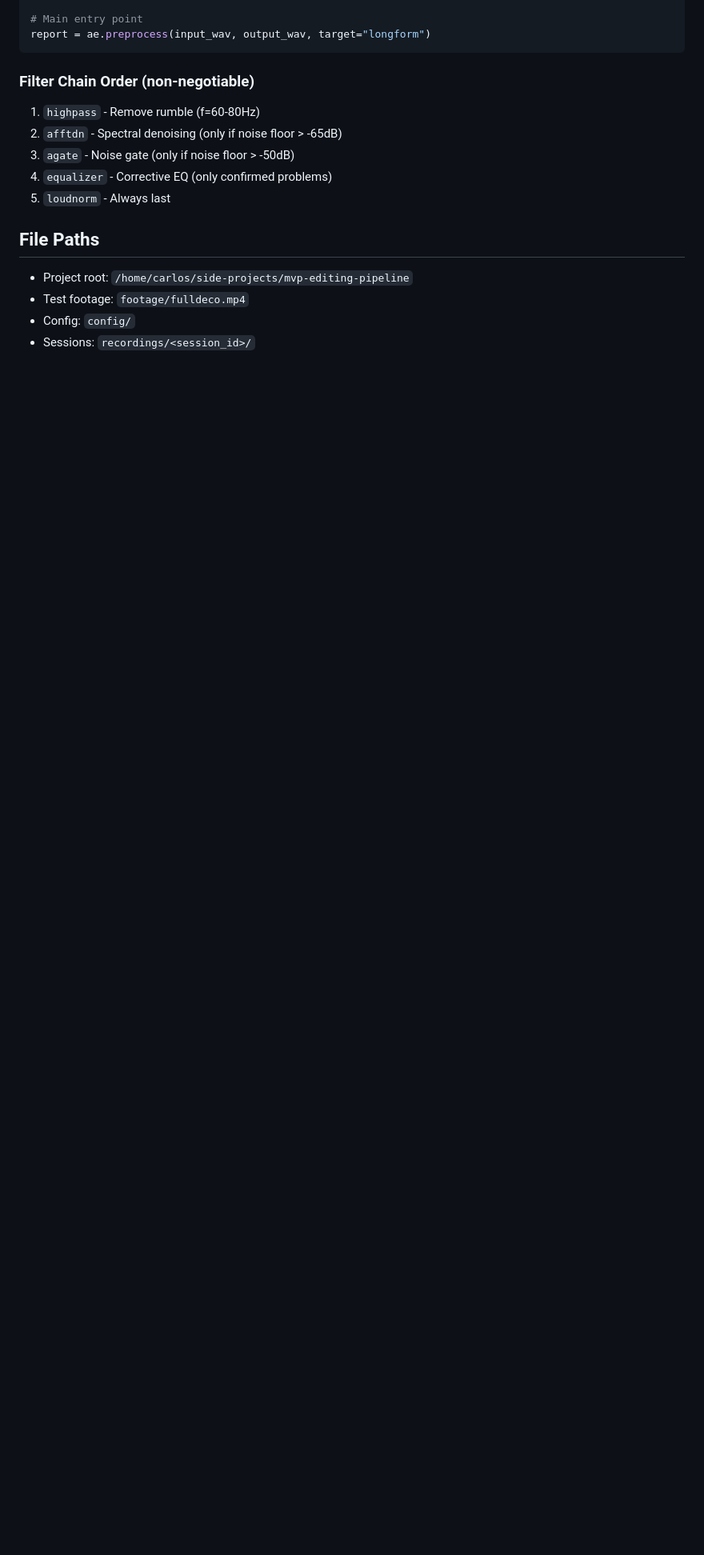
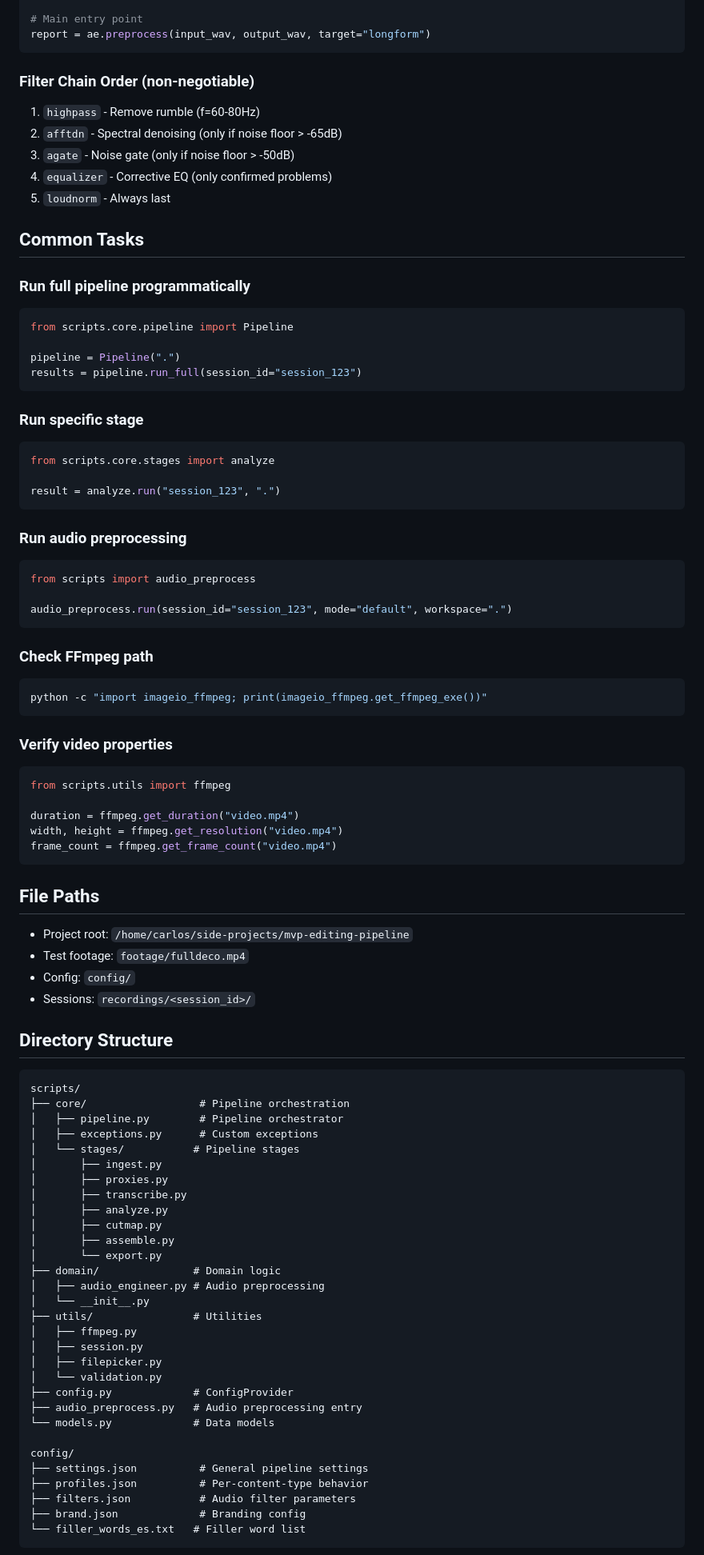
Before and after one commit to carloseur24/podcastlity, a Markdown page: AGENTS.md, the part around one of its changes. Shown at 80% size. Rendered like a GitHub page; blank space fills up the shorter version.

````diff
--- a/AGENTS.md
+++ b/AGENTS.md
@@ -206,6 +211,44 @@ report = ae.preprocess(input_wav, output_wav, target="longform")
 4. `equalizer` - Corrective EQ (only confirmed problems)
 5. `loudnorm` - Always last
 
+## Common Tasks
+
+### Run full pipeline programmatically
+```python
+from scripts.core.pipeline import Pipeline
+
+pipeline = Pipeline(".")
+results = pipeline.run_full(session_id="session_123")
+```
+
+### Run specific stage
+```python
+from scripts.core.stages import analyze
+
+result = analyze.run("session_123", ".")
+```
+
+### Run audio preprocessing
+```python
+from scripts import audio_preprocess
+
+audio_preprocess.run(session_id="session_123", mode="default", workspace=".")
+```
+
+### Check FFmpeg path
+```bash
+python -c "import imageio_ffmpeg; print(imageio_ffmpeg.get_ffmpeg_exe())"
+```
+
+### Verify video properties
+```python
+from scripts.utils import ffmpeg
+
+duration = ffmpeg.get_duration("video.mp4")
+width, height = ffmpeg.get_resolution("video.mp4")
+frame_count = ffmpeg.get_frame_count("video.mp4")
+```
+
 ## File Paths
 
 - Project root: `/home/carlos/side-projects/mvp-editing-pipeline`
@@ -213,3 +256,38 @@ report = ae.preprocess(input_wav, output_wav, target="longform")
 - Config: `config/`
 - Sessions: `recordings/<session_id>/`
 
+## Directory Structure
+
+```
+scripts/
+├── core/                  # Pipeline orchestration
+│   ├── pipeline.py        # Pipeline orchestrator
+│   ├── exceptions.py      # Custom exceptions
+│   └── stages/           # Pipeline stages
+│       ├── ingest.py
+│       ├── proxies.py
+│       ├── transcribe.py
+│       ├── analyze.py
+│       ├── cutmap.py
+│       ├── assemble.py
+│       └── export.py
+├── domain/               # Domain logic
+│   ├── audio_engineer.py # Audio preprocessing
+│   └── __init__.py
+├── utils/                # Utilities
+│   ├── ffmpeg.py
+│   ├── session.py
+│   ├── filepicker.py
+│   └── validation.py
+├── config.py             # ConfigProvider
+├── audio_preprocess.py   # Audio preprocessing entry
+└── models.py             # Data models
+
+config/
+├── settings.json          # General pipeline settings
+├── profiles.json          # Per-content-type behavior
+├── filters.json           # Audio filter parameters
+├── brand.json             # Branding config
+└── filler_words_es.txt   # Filler word list
+```
+
````
Also changed, not shown: other parts of AGENTS.md (+59 -41 lines), PLAN.md (+44 -47 lines).
